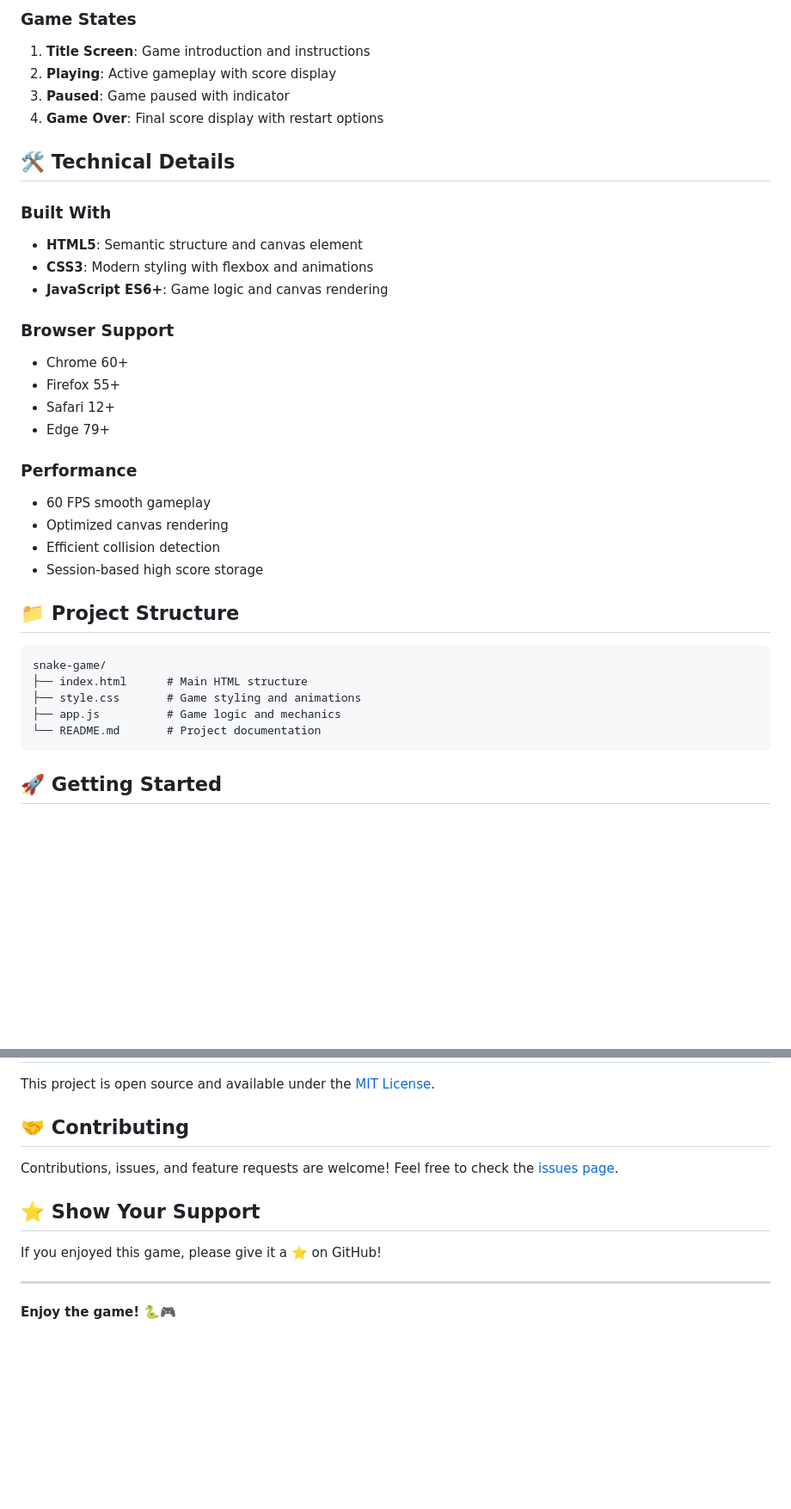
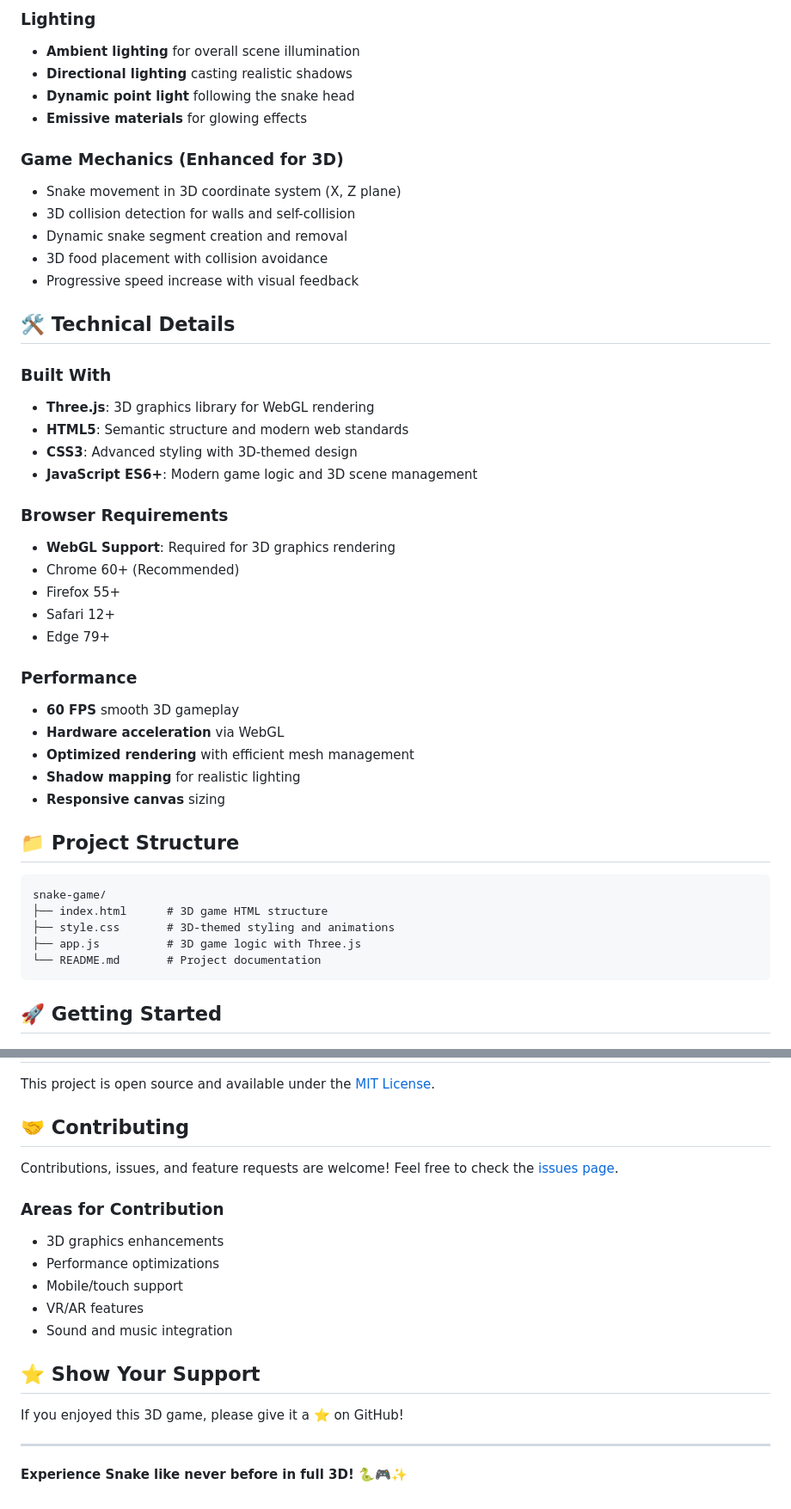
Before and after one commit to trenbolone1122/snake-game, a Markdown page: README.md, 2 parts joined by grey strips. Shown at 86% size. Drawn GitHub-style; blank space fills up the shorter version.

````diff
--- a/README.md
+++ b/README.md
@@ -56,36 +60,46 @@ A classic Snake game built with vanilla HTML5, CSS3, and JavaScript. Play the ti
 
-### Game States
-1. **Title Screen**: Game introduction and instructions
-2. **Playing**: Active gameplay with score display
-3. **Paused**: Game paused with indicator
-4. **Game Over**: Final score display with restart options
+### Lighting
+- **Ambient lighting** for overall scene illumination
+- **Directional lighting** casting realistic shadows
+- **Dynamic point light** following the snake head
+- **Emissive materials** for glowing effects
+
+### Game Mechanics (Enhanced for 3D)
+- Snake movement in 3D coordinate system (X, Z plane)
+- 3D collision detection for walls and self-collision
+- Dynamic snake segment creation and removal
+- 3D food placement with collision avoidance
+- Progressive speed increase with visual feedback
 
 ## 🛠️ Technical Details
 
 ### Built With
-- **HTML5**: Semantic structure and canvas element
-- **CSS3**: Modern styling with flexbox and animations
-- **JavaScript ES6+**: Game logic and canvas rendering
+- **Three.js**: 3D graphics library for WebGL rendering
+- **HTML5**: Semantic structure and modern web standards
+- **CSS3**: Advanced styling with 3D-themed design
+- **JavaScript ES6+**: Modern game logic and 3D scene management
 
-### Browser Support
-- Chrome 60+
+### Browser Requirements
+- **WebGL Support**: Required for 3D graphics rendering
+- Chrome 60+ (Recommended)
 - Firefox 55+
 - Safari 12+
 - Edge 79+
 
 ### Performance
-- 60 FPS smooth gameplay
-- Optimized canvas rendering
-- Efficient collision detection
-- Session-based high score storage
+- **60 FPS** smooth 3D gameplay
+- **Hardware acceleration** via WebGL
+- **Optimized rendering** with efficient mesh management
+- **Shadow mapping** for realistic lighting
+- **Responsive canvas** sizing
 
 ## 📁 Project Structure
 
 ```
 snake-game/
-├── index.html      # Main HTML structure
-├── style.css       # Game styling and animations
-├── app.js          # Game logic and mechanics
+├── index.html      # 3D game HTML structure
+├── style.css       # 3D-themed styling and animations
+├── app.js          # 3D game logic with Three.js
 └── README.md       # Project documentation
 ```
 
@@ -148,10 +186,17 @@ This project is open source and available under the [MIT License](LICENSE).
 
 Contributions, issues, and feature requests are welcome! Feel free to check the [issues page](https://github.com/trenbolone1122/snake-game/issues).
 
+### Areas for Contribution
+- 3D graphics enhancements
+- Performance optimizations
+- Mobile/touch support
+- VR/AR features
+- Sound and music integration
+
 ## ⭐ Show Your Support
 
-If you enjoyed this game, please give it a ⭐ on GitHub!
+If you enjoyed this 3D game, please give it a ⭐ on GitHub!
 
 ---
 
-**Enjoy the game! 🐍🎮**
+**Experience Snake like never before in full 3D! 🐍🎮✨**
````
Also changed, not shown: other parts of README.md (+78 -50 lines).
